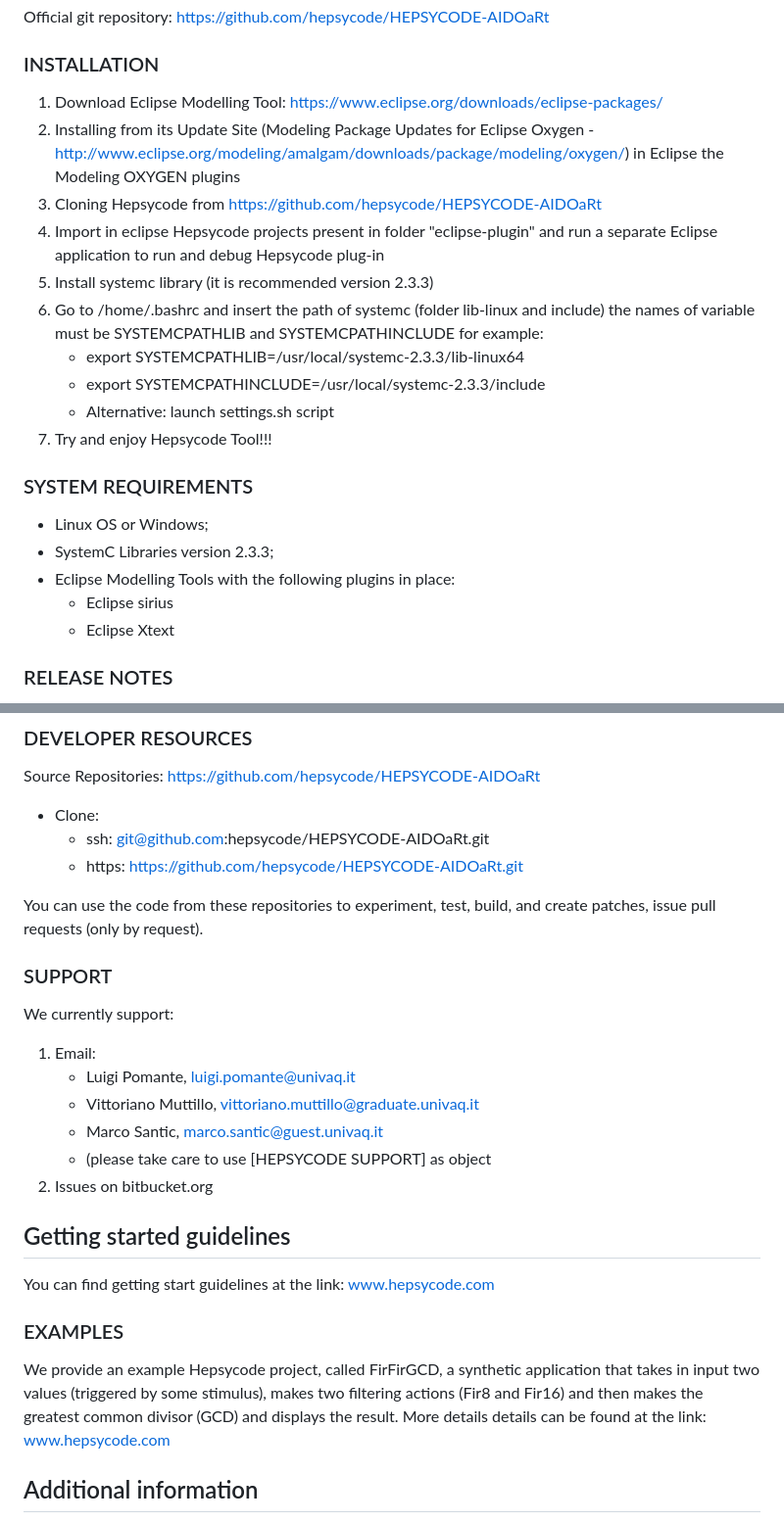
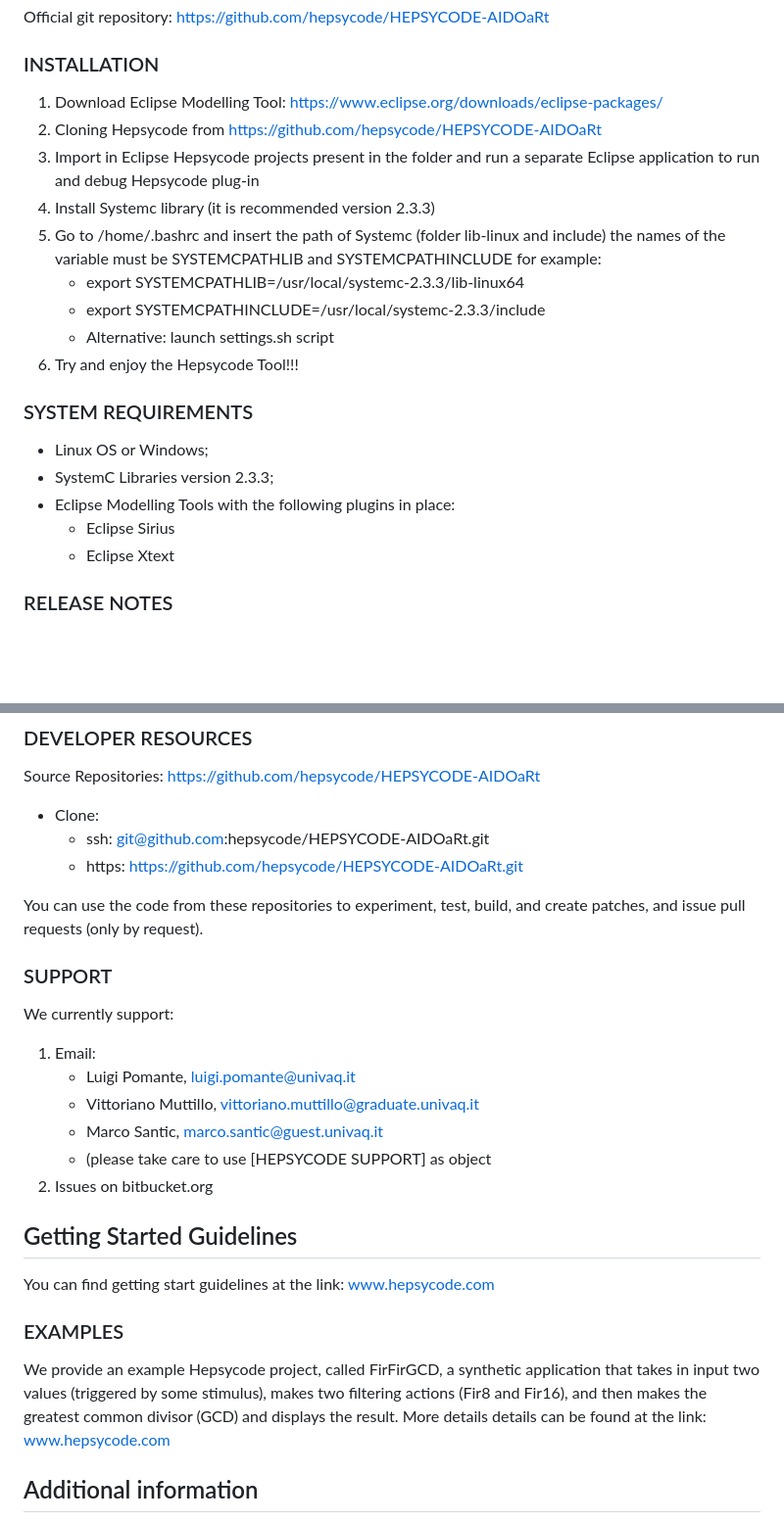
Before and after one commit to hepsycode/HEPSYCODE-AIDOaRt, a Markdown page: README.md, 2 parts joined by grey strips. Shown at 98% size. Rendered like a GitHub page; blank space fills up the shorter version.

Commit message:
Update README.md
update README

```diff
--- a/README.md
+++ b/README.md
@@ -26,22 +26,21 @@ www.hepsycode.com
 Official git repository: https://github.com/hepsycode/HEPSYCODE-AIDOaRt
 
 ### INSTALLATION
- 1. Download Eclipse Modelling Tool: https://www.eclipse.org/downloads/eclipse-packages/
- 2. Installing from its Update Site (Modeling Package Updates for Eclipse Oxygen - http://www.eclipse.org/modeling/amalgam/downloads/package/modeling/oxygen/) in Eclipse the Modeling OXYGEN plugins
- 3. Cloning Hepsycode from https://github.com/hepsycode/HEPSYCODE-AIDOaRt
- 4. Import in eclipse Hepsycode projects present in folder "eclipse-plugin" and run a separate Eclipse application to run and debug Hepsycode plug-in
- 5. Install systemc library (it is recommended version 2.3.3)
- 6. Go to /home/.bashrc and insert the path of systemc (folder lib-linux and include) the names of variable must be SYSTEMCPATHLIB and SYSTEMCPATHINCLUDE for example:
+ 1. Download Eclipse Modelling Tool: [https://www.eclipse.org/downloads/eclipse-packages/](https://www.eclipse.org/downloads/packages/)
+ 2. Cloning Hepsycode from https://github.com/hepsycode/HEPSYCODE-AIDOaRt
+ 3. Import in Eclipse Hepsycode projects present in the folder and run a separate Eclipse application to run and debug Hepsycode plug-in
+ 4. Install Systemc library (it is recommended version 2.3.3)
+ 5. Go to /home/.bashrc and insert the path of Systemc (folder lib-linux and include) the names of the variable must be SYSTEMCPATHLIB and SYSTEMCPATHINCLUDE for example:
     - export SYSTEMCPATHLIB=/usr/local/systemc-2.3.3/lib-linux64
     - export SYSTEMCPATHINCLUDE=/usr/local/systemc-2.3.3/include
     - Alternative: launch settings.sh script
- 7. Try and enjoy Hepsycode Tool!!!
+ 6. Try and enjoy the Hepsycode Tool!!!
 
 ### SYSTEM REQUIREMENTS
  - Linux OS or Windows;
  - SystemC Libraries version 2.3.3;
  - Eclipse Modelling Tools with the following plugins in place:
-   - Eclipse sirius
+   - Eclipse Sirius
    - Eclipse Xtext
 
 ### RELEASE NOTES
@@ -57,7 +56,7 @@ Source Repositories: https://github.com/hepsycode/HEPSYCODE-AIDOaRt
     - ssh: git@github.com:hepsycode/HEPSYCODE-AIDOaRt.git
     - https: https://github.com/hepsycode/HEPSYCODE-AIDOaRt.git
 
-You can use the code from these repositories to experiment, test, build, and create patches, issue pull requests (only by request).
+You can use the code from these repositories to experiment, test, build, and create patches, and issue pull requests (only by request).
 
 ### SUPPORT
 We currently support:
@@ -69,11 +68,11 @@ We currently support:
     - (please take care to use \[HEPSYCODE SUPPORT\] as object
  2. Issues on bitbucket.org
 
-## Getting started guidelines
+## Getting Started Guidelines
 You can find getting start guidelines at the link: www.hepsycode.com
 
 ### EXAMPLES
-We provide an example Hepsycode project, called FirFirGCD, a synthetic application that takes in input two values (triggered by some stimulus), makes two filtering actions (Fir8 and Fir16) and then makes the greatest common divisor (GCD) and displays the result.
+We provide an example Hepsycode project, called FirFirGCD, a synthetic application that takes in input two values (triggered by some stimulus), makes two filtering actions (Fir8 and Fir16), and then makes the greatest common divisor (GCD) and displays the result.
 More details details can be found at the link: www.hepsycode.com
 
 ## Additional information
```
